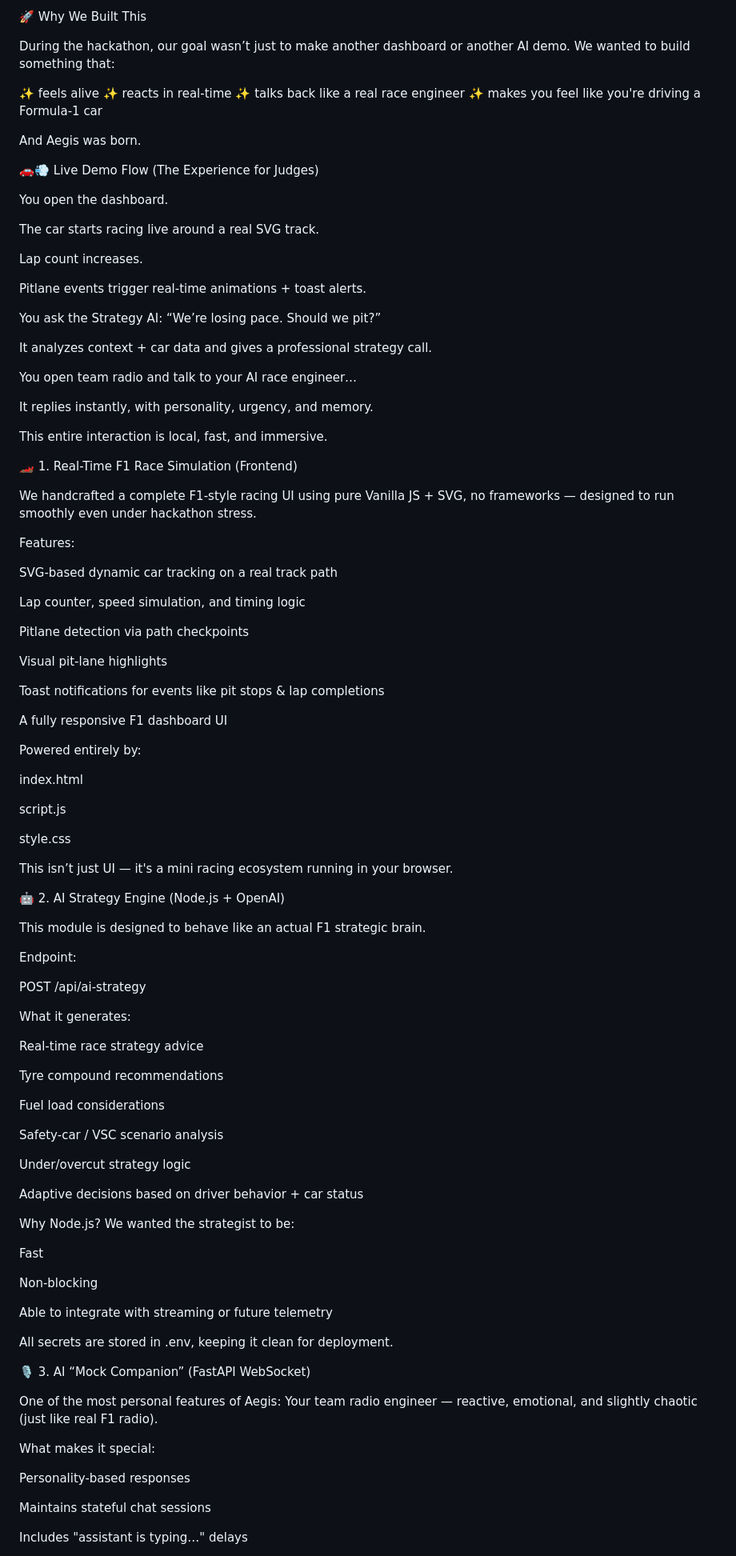
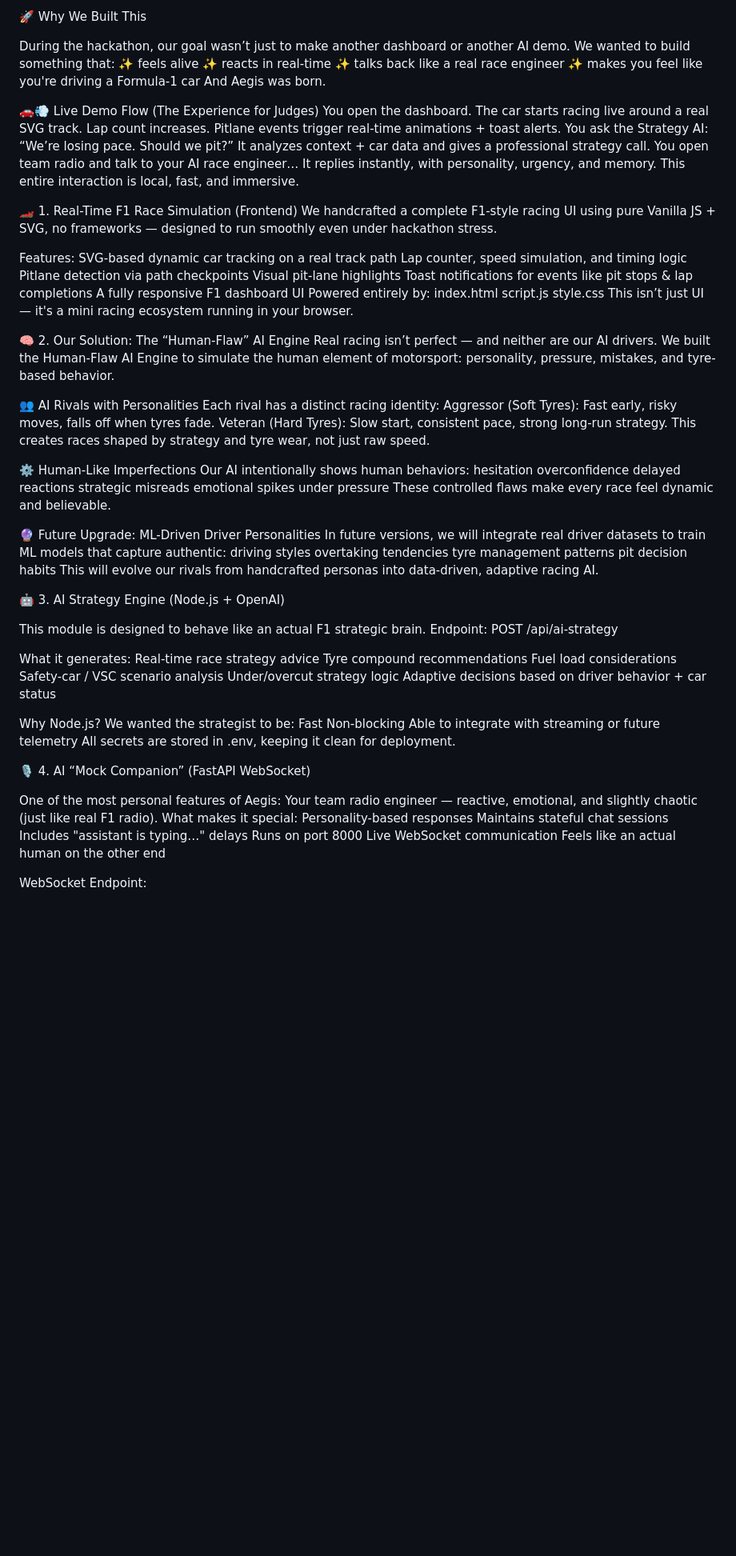
Before and after one commit to vaidehiw2005/Aegis, a Markdown page: README.md, the part around the change printed below. Shown: that part at 80% size. GitHub-like rendering; blank space fills up the shorter version.

```diff
--- a/README.md
+++ b/README.md
@@ -17,103 +17,91 @@ It's our attempt to recreate the emotion of being inside an F1 race team.
 
 During the hackathon, our goal wasn’t just to make another dashboard or another AI demo.
 We wanted to build something that:
-
 ✨ feels alive
 ✨ reacts in real-time
 ✨ talks back like a real race engineer
 ✨ makes you feel like you're driving a Formula-1 car
-
 And Aegis was born.
 
 🚗💨 Live Demo Flow (The Experience for Judges)
-
 You open the dashboard.
-
 The car starts racing live around a real SVG track.
-
 Lap count increases.
-
 Pitlane events trigger real-time animations + toast alerts.
-
 You ask the Strategy AI: “We’re losing pace. Should we pit?”
-
 It analyzes context + car data and gives a professional strategy call.
-
 You open team radio and talk to your AI race engineer…
-
 It replies instantly, with personality, urgency, and memory.
-
 This entire interaction is local, fast, and immersive.
 
 🏎️ 1. Real-Time F1 Race Simulation (Frontend)
-
 We handcrafted a complete F1-style racing UI using pure Vanilla JS + SVG, no frameworks — designed to run smoothly even under hackathon stress.
 
 Features:
-
 SVG-based dynamic car tracking on a real track path
-
 Lap counter, speed simulation, and timing logic
-
 Pitlane detection via path checkpoints
-
 Visual pit-lane highlights
-
 Toast notifications for events like pit stops & lap completions
-
 A fully responsive F1 dashboard UI
-
 Powered entirely by:
-
 index.html
-
 script.js
-
 style.css
-
 This isn’t just UI — it's a mini racing ecosystem running in your browser.
 
-🤖 2. AI Strategy Engine (Node.js + OpenAI)
+🧠 2. Our Solution: The “Human-Flaw” AI Engine
+Real racing isn’t perfect — and neither are our AI drivers.
+We built the Human-Flaw AI Engine to simulate the human element of motorsport: personality, pressure, mistakes, and tyre-based behavior.
+
+👥 AI Rivals with Personalities
+Each rival has a distinct racing identity:
+Aggressor (Soft Tyres): Fast early, risky moves, falls off when tyres fade.
+Veteran (Hard Tyres): Slow start, consistent pace, strong long-run strategy.
+This creates races shaped by strategy and tyre wear, not just raw speed.
+
+⚙️ Human-Like Imperfections
+Our AI intentionally shows human behaviors:
+hesitation
+overconfidence
+delayed reactions
+strategic misreads
+emotional spikes under pressure
+These controlled flaws make every race feel dynamic and believable.
+
+🔮 Future Upgrade: ML-Driven Driver Personalities
+In future versions, we will integrate real driver datasets to train ML models that capture authentic:
+driving styles
+overtaking tendencies
+tyre management patterns
+pit decision habits
+This will evolve our rivals from handcrafted personas into data-driven, adaptive racing AI.
+
+🤖 3. AI Strategy Engine (Node.js + OpenAI)
 
 This module is designed to behave like an actual F1 strategic brain.
-
 Endpoint:
-
 POST /api/ai-strategy
 
-
 What it generates:
-
 Real-time race strategy advice
-
 Tyre compound recommendations
-
 Fuel load considerations
-
 Safety-car / VSC scenario analysis
-
 Under/overcut strategy logic
-
 Adaptive decisions based on driver behavior + car status
 
 Why Node.js?
 We wanted the strategist to be:
-
 Fast
-
 Non-blocking
-
 Able to integrate with streaming or future telemetry
-
 All secrets are stored in .env, keeping it clean for deployment.
 
-🎙️ 3. AI “Mock Companion” (FastAPI WebSocket)
+🎙️ 4. AI “Mock Companion” (FastAPI WebSocket)
 
 One of the most personal features of Aegis:
 Your team radio engineer — reactive, emotional, and slightly chaotic (just like real F1 radio).
-
 What makes it special:
-
 Personality-based responses
-
 Maintains stateful chat sessions
```
Also changed, not shown: other parts of README.md (+5 -37 lines).
